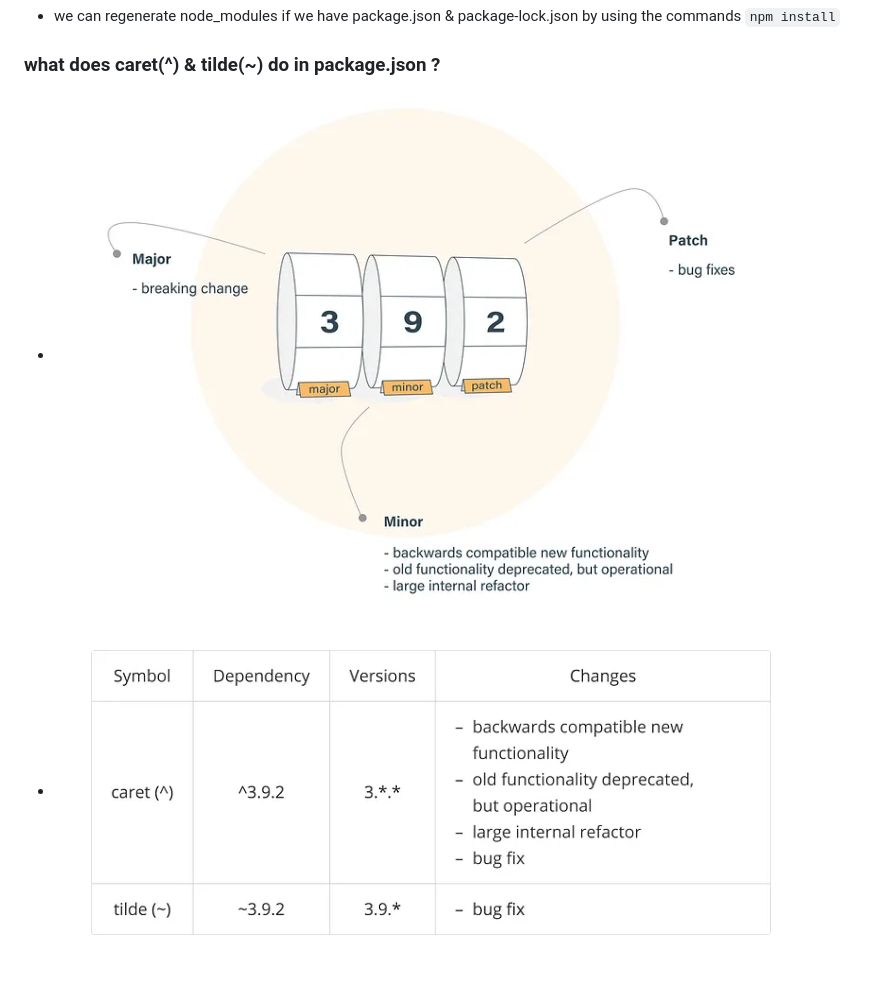
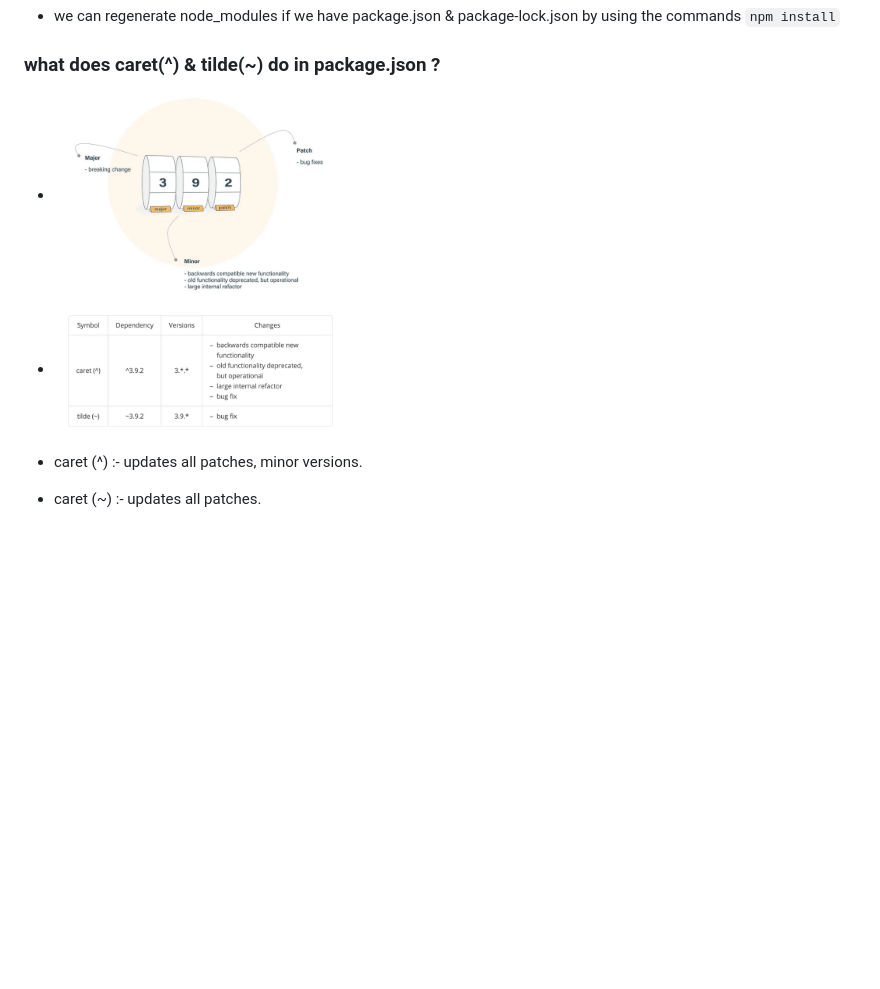
Before and after one commit to Raviegupta/Namaste-Reac, a Markdown page: Assignments/Assignments_02.md, the part around the change. Rendered like a GitHub page; blank space fills up the shorter version.

Commit message:
episode 2: part 1- assignments

```diff
--- a/Assignments/Assignments_02.md
+++ b/Assignments/Assignments_02.md
@@ -66,5 +66,8 @@ Modifying the package-lock.json file directly is generally not recommended for s
 - we can regenerate node_modules if we have package.json & package-lock.json by using the commands `npm install`
 
 ### what does caret(^) & tilde(~) do in package.json ?
-- <img src="./images/caret-tilde.PNG" alt="caret-tilde">
-- <img src="./images/caret-tilde-2.PNG" alt="caret-tilde-2">
+- <img src="./images/caret-tilde.PNG" alt="caret-tilde" width="300px">
+- <img src="./images/caret-tilde-2.PNG" alt="caret-tilde-2" width="300px">
+
+- caret (^) :- updates all patches, minor versions.
+- caret (~) :- updates all patches.
```
